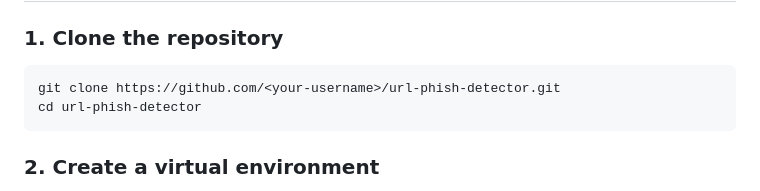
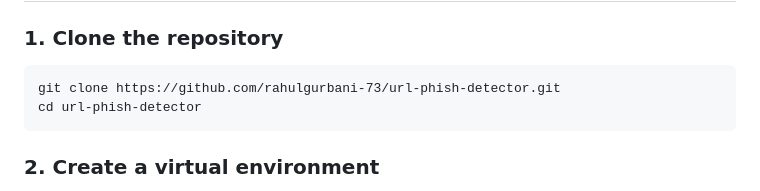
Before and after one commit to RahulGurbani-73/url-phish-detector, a Markdown page: README.md, the part around the change. Rendered like a GitHub page.

````diff
--- a/README.md
+++ b/README.md
@@ -48,7 +48,7 @@ url-phish-detector/
 ### 1. Clone the repository
 
 ```
-git clone https://github.com/<your-username>/url-phish-detector.git
+git clone https://github.com/rahulgurbani-73/url-phish-detector.git
 cd url-phish-detector
 ```
 
````
